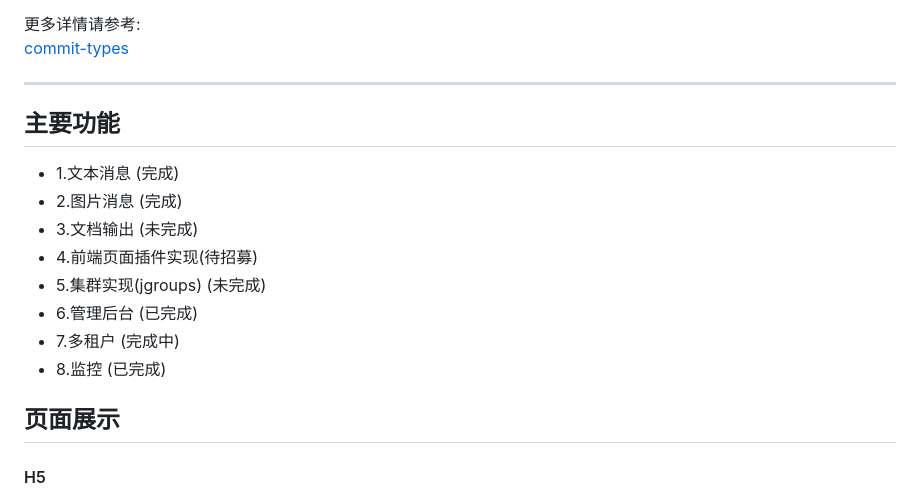
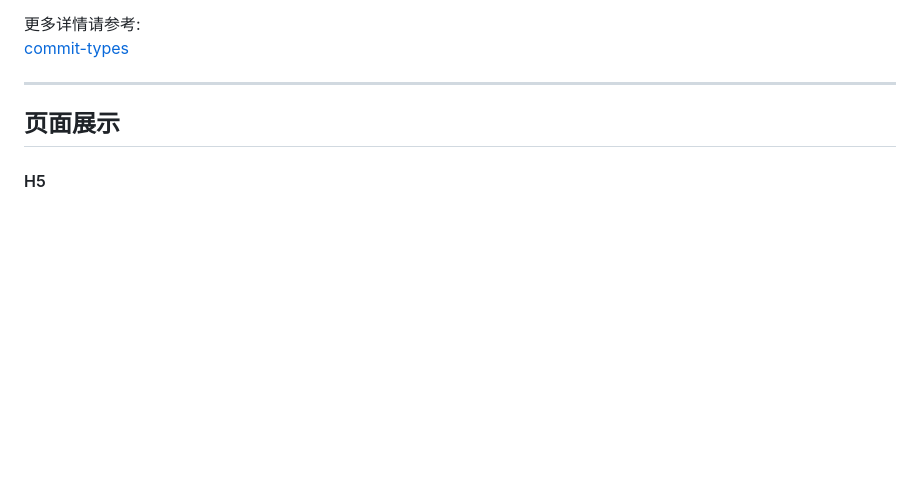
Before and after one commit to yujuncai/Tia-notify, a Markdown page: README.md, the part around the change. Rendered like a GitHub page; blank space fills up the shorter version.

Commit message:
feat[service]: 最后一次调整

```diff
--- a/README.md
+++ b/README.md
@@ -64,16 +64,6 @@
 
 ---
 
-## 主要功能
-
-- 1.文本消息 (完成)
-- 2.图片消息 (完成)
-- 3.文档输出 (未完成)
-- 4.前端页面插件实现(待招募)
-- 5.集群实现(jgroups) (未完成)
-- 6.管理后台 (已完成)
-- 7.多租户 (完成中)
-- 8.监控 (已完成)
 
 
 ## 页面展示
```
